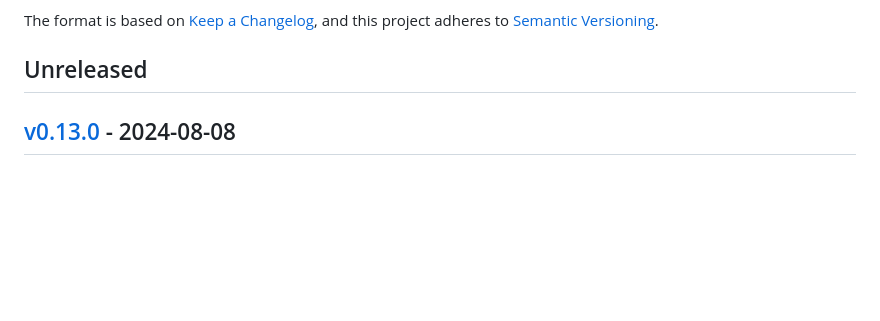
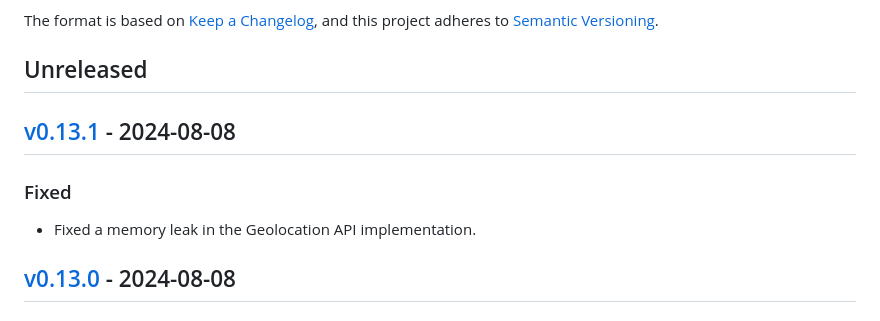
Before and after one commit to ezzatron/fake-geolocation, a Markdown page: CHANGELOG.md, the part around the change. Rendered like a GitHub page; blank space fills up the shorter version.

Commit message:
Bump to v0.13.1

```diff
--- a/CHANGELOG.md
+++ b/CHANGELOG.md
@@ -9,6 +9,14 @@ Versioning].
 [semantic versioning]: https://semver.org/spec/v2.0.0.html
 
 ## Unreleased
+
+## [v0.13.1] - 2024-08-08
+
+[v0.13.1]: https://github.com/ezzatron/fake-geolocation/releases/tag/v0.13.1
+
+### Fixed
+
+- Fixed a memory leak in the Geolocation API implementation.
 
 ## [v0.13.0] - 2024-08-08
 
```
